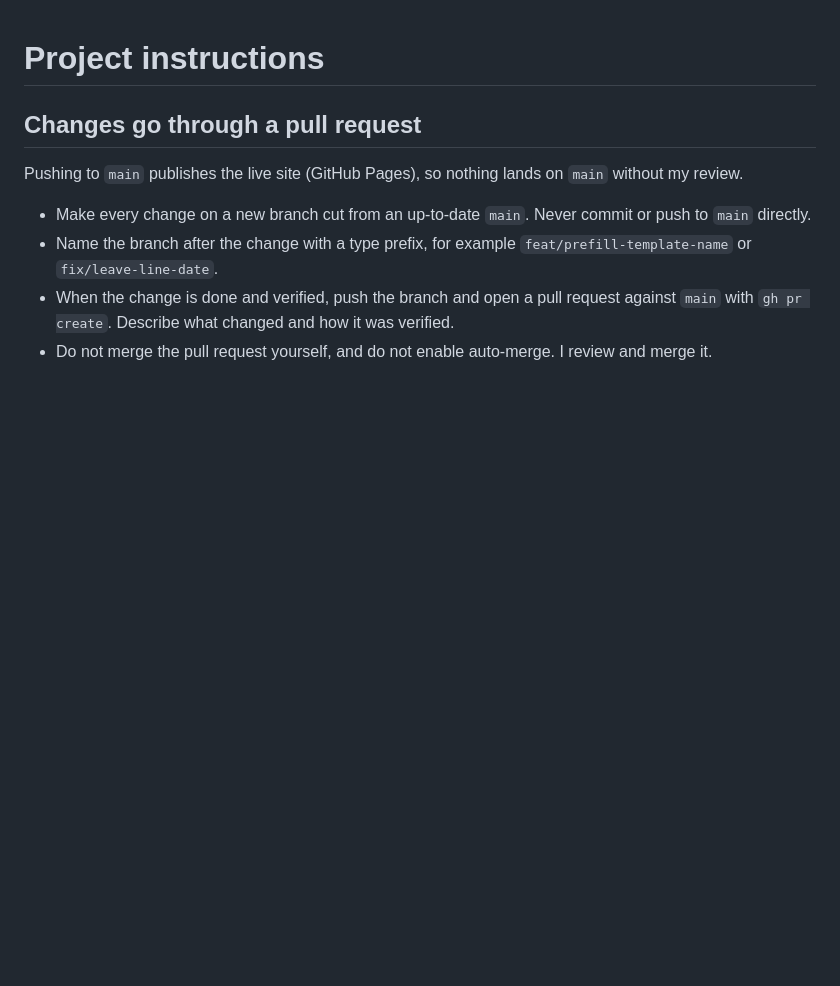
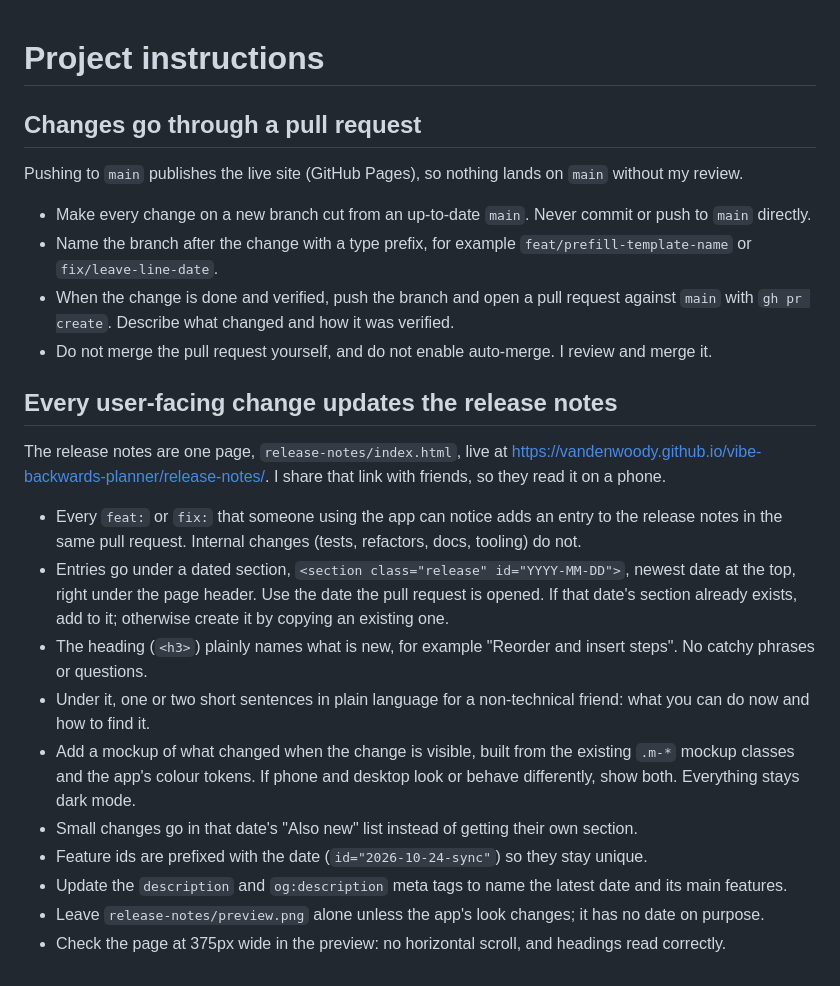
Before and after one commit to VanDenWoody/vibe-backwards-planner, a Markdown page: CLAUDE.md, the part around the change. Drawn GitHub-style; blank space fills up the shorter version.

```diff
--- a/CLAUDE.md
+++ b/CLAUDE.md
@@ -8,3 +8,20 @@ Pushing to `main` publishes the live site (GitHub Pages), so nothing lands on `m
 - Name the branch after the change with a type prefix, for example `feat/prefill-template-name` or `fix/leave-line-date`.
 - When the change is done and verified, push the branch and open a pull request against `main` with `gh pr create`. Describe what changed and how it was verified.
 - Do not merge the pull request yourself, and do not enable auto-merge. I review and merge it.
+
+## Every user-facing change updates the release notes
+
+The release notes are one page, `release-notes/index.html`, live at
+<https://vandenwoody.github.io/vibe-backwards-planner/release-notes/>. I share
+that link with friends, so they read it on a phone.
+
+- Every `feat:` or `fix:` that someone using the app can notice adds an entry to the release notes in the same pull request. Internal changes (tests, refactors, docs, tooling) do not.
+- Entries go under a dated section, `<section class="release" id="YYYY-MM-DD">`, newest date at the top, right under the page header. Use the date the pull request is opened. If that date's section already exists, add to it; otherwise create it by copying an existing one.
+- The heading (`<h3>`) plainly names what is new, for example "Reorder and insert steps". No catchy phrases or questions.
+- Under it, one or two short sentences in plain language for a non-technical friend: what you can do now and how to find it.
+- Add a mockup of what changed when the change is visible, built from the existing `.m-*` mockup classes and the app's colour tokens. If phone and desktop look or behave differently, show both. Everything stays dark mode.
+- Small changes go in that date's "Also new" list instead of getting their own section.
+- Feature ids are prefixed with the date (`id="2026-10-24-sync"`) so they stay unique.
+- Update the `description` and `og:description` meta tags to name the latest date and its main features.
+- Leave `release-notes/preview.png` alone unless the app's look changes; it has no date on purpose.
+- Check the page at 375px wide in the preview: no horizontal scroll, and headings read correctly.
```
Also changed, not shown: README.md (+9 -5 lines), release-notes/preview.png (added), whats-new/2026-10-24.png (deleted), 3 other files.
